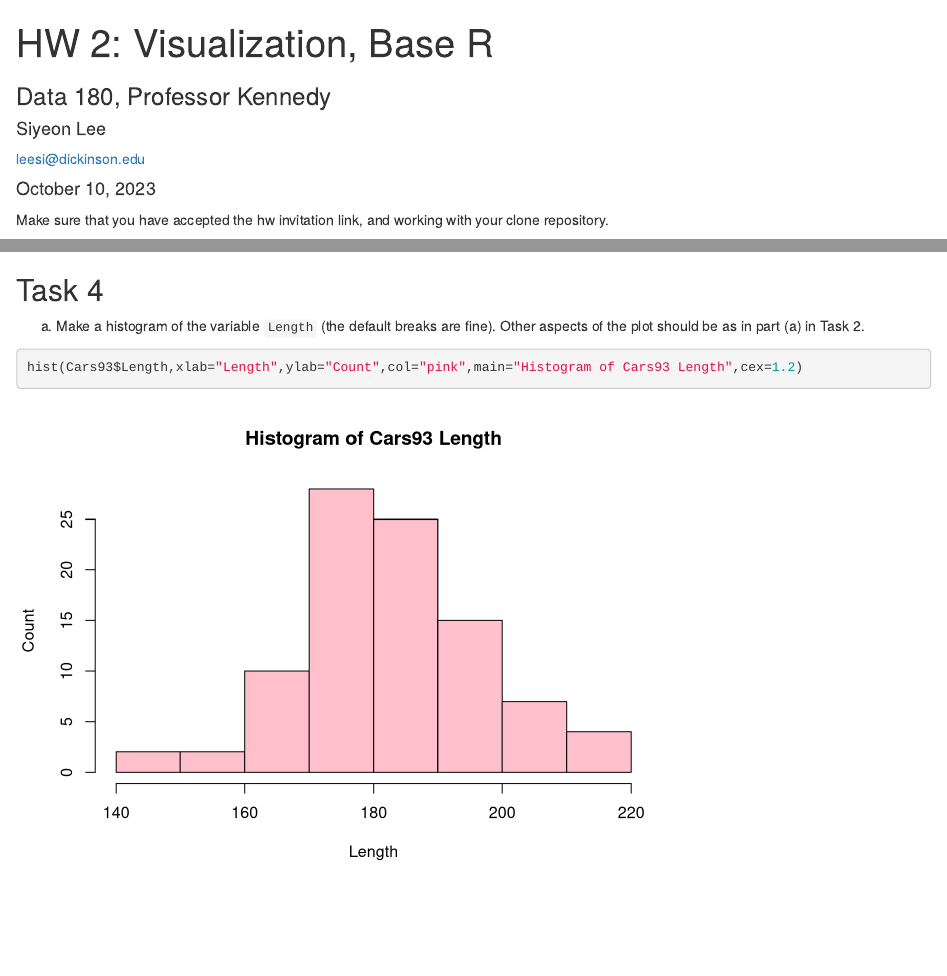
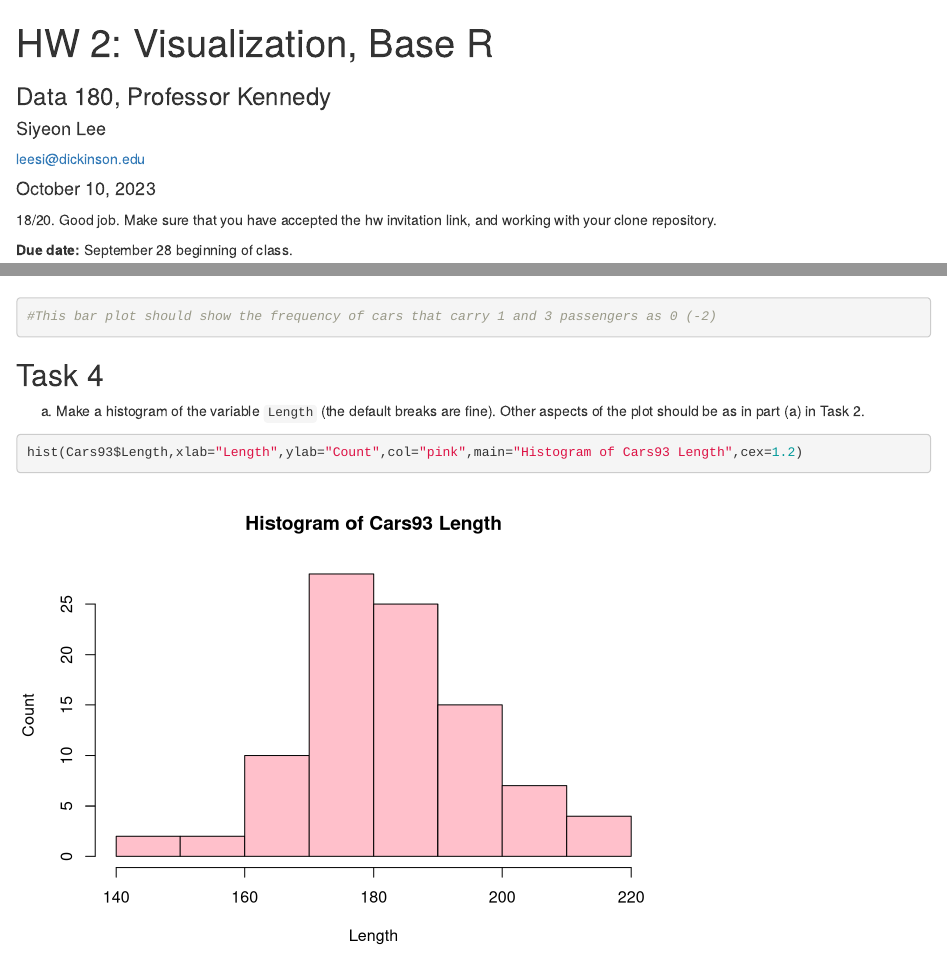
Before and after one commit to SiyeonL/Data180_SiyeonLee, an R Markdown document (hw2/hw2.Rmd): the page in a window 1100 px wide, from its top, and a second part further down, joined at a grey line. Rendered offline with R 4.5, knitr and Pandoc, with nearby package versions.

Commit message:
Graded HW 2. Please merge pull request.

````diff
--- a/hw2/hw2.Rmd
+++ b/hw2/hw2.Rmd
@@ -8,7 +8,7 @@ date: '`r format(Sys.Date(), "%B %d, %Y")`' # no need to change date since this
 output:
   html_document
 ---
-
+18/20. Good job.
 Make sure that you have accepted the hw invitation link, and working with your clone repository.
 
 **Due date:** September 28 beginning of class.
@@ -100,6 +100,8 @@ hist(Cars93$Passengers)
 b) Correct the problem in part (a) by creating a more appropriate visualization. Make sure to label your axes, place a title, choose a custom color as in the previous graphs. (Bonus: use factor() with levels option to display x axis values with no observations on the plot.)
 ```{r}
 barplot(table(Cars93$Passengers),ylab="Count",xlab="Passengers",col=1:6,main="Passengers of Car93",cex.axis=1.2,cex.names=1.2)
+
+#This bar plot should show the frequency of cars that carry 1 and 3 passengers as 0 (-2)
 ```
 
 ## Task 4
````
Also changed, not shown: hw2/hw2.html.
